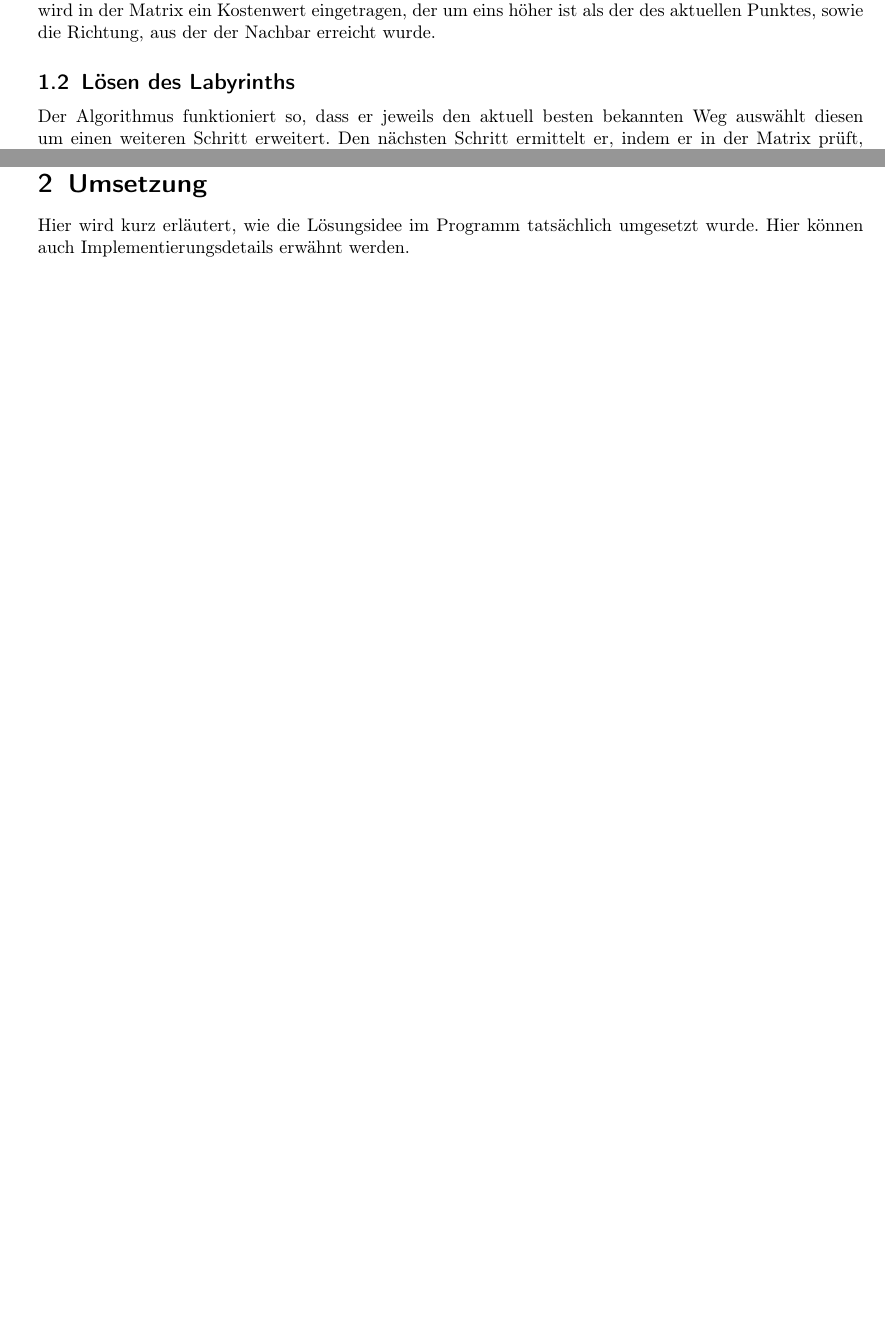
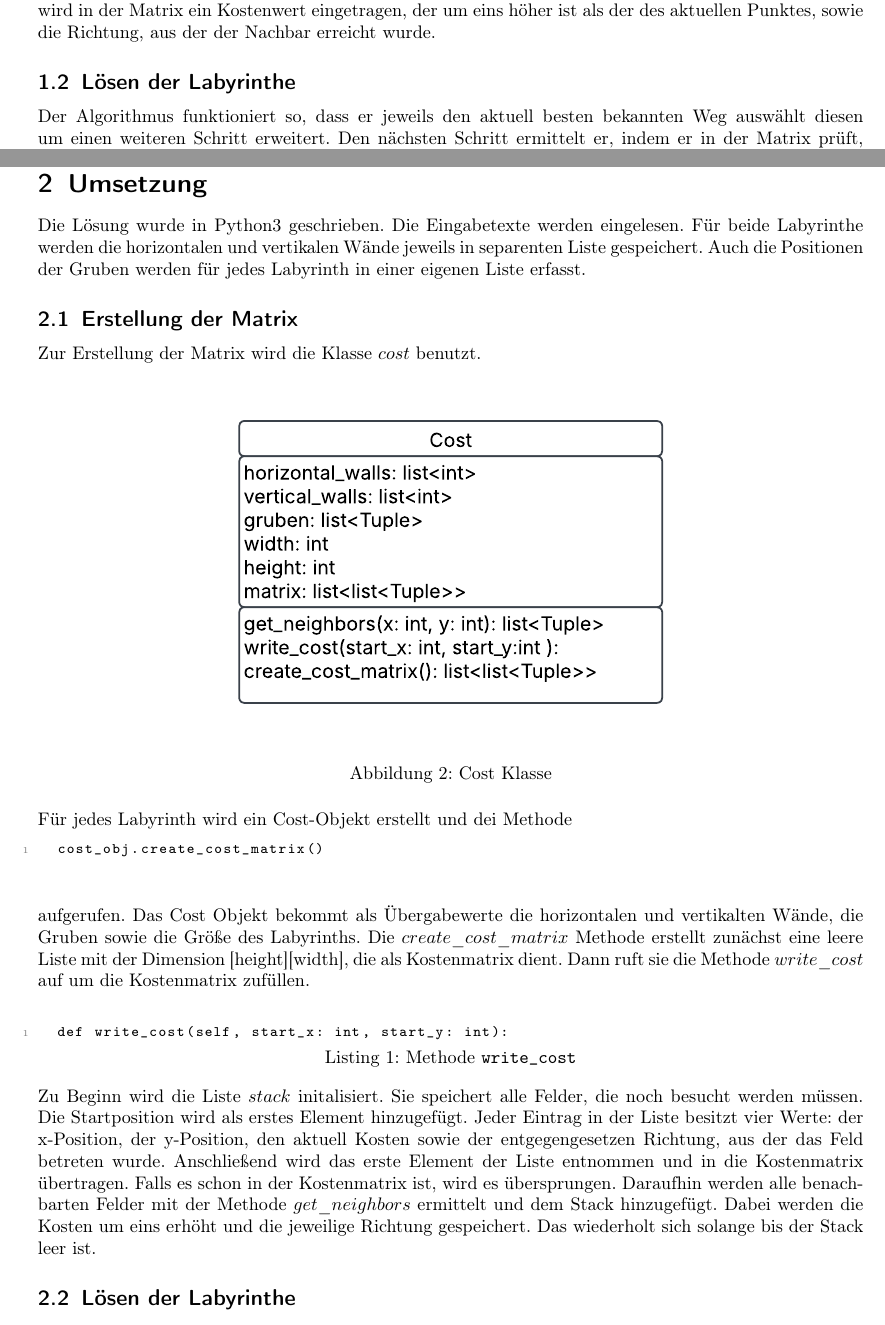
Before and after one commit to MrQui3/BWINF-2Runde, a LaTeX document (Aufgabe2.tex): two parts of pages 2 and 4 of 4 before the commit and two parts of pages 2 and 4 of 5 after it, joined at a grey line, cut so that both start at the same text, the shorter picture padded with empty space. Compiled offline with pdfLaTeX.

Commit message:
umsetzung 0.1

```diff
--- a/Aufgabe2.tex
+++ b/Aufgabe2.tex
@@ -107,7 +107,7 @@ Ausgehend vom Zielpunkt durchläuft der Algorithmus rekursiv alle erreichbaren N
 Für jeden Nachbarn wird in der Matrix ein Kostenwert eingetragen, der um eins höher ist als der des aktuellen Punktes, sowie die Richtung, aus der der Nachbar erreicht wurde.
 
 
-\subsection{Lösen des Labyrinths}
+\subsection{Lösen der Labyrinthe}
 Der Algorithmus funktioniert so, dass er jeweils den aktuell besten bekannten Weg auswählt diesen um einen weiteren Schritt erweitert.
 Den nächsten Schritt ermittelt er, indem er in der Matrix prüft, welchen Schritt die beiden Labyrinthe für ihre jeweilige Position vorschlagen.
 Dieser Schritt wird am Ende der bisherigen Schrittfolge angehängt.
@@ -145,10 +145,43 @@ Dadurch steigen die Kosten des Wegs so weit an, dass dieser in der Regel aus der
 
 \clearpage
 \section{Umsetzung}
-Hier wird kurz erläutert, wie die Lösungsidee im Programm tatsächlich umgesetzt wurde. Hier können auch Implementierungsdetails erwähnt werden.
+Die Lösung wurde in Python3 geschrieben. Die Eingabetexte werden eingelesen.
+Für beide Labyrinthe werden die horizontalen und vertikalen Wände jeweils in separenten Liste gespeichert.
+Auch die Positionen der Gruben werden für jedes Labyrinth in einer eigenen Liste erfasst.
+
+\subsection{Erstellung der Matrix}
+Zur Erstellung der Matrix wird die Klasse $cost$ benutzt.
+\begin{figure}[h]
+  \centering
+  \includegraphics[width=0.6\textwidth]{Simultane Labyrinthe/pdf_src/cost_diagramm.pdf}
+  \caption{Cost Klasse}
+  \label{fig:cost_diagramm}
+\end{figure}
+\\
+Für jedes Labyrinth wird ein Cost-Objekt erstellt und dei Methode
+\begin{lstlisting}
+  cost_obj.create_cost_matrix()
+\end{lstlisting}
+aufgerufen. Das Cost Objekt bekommt als Übergabewerte die horizontalen und vertikalten Wände, die  Gruben sowie die Größe des Labyrinths.
+Die $create\_cost\_matrix$ Methode erstellt zunächst eine leere Liste mit der Dimension [height][width], die als Kostenmatrix dient.
+Dann ruft sie die Methode $write\_cost$ auf um die Kostenmatrix zufüllen.
+\\
+\begin{lstlisting}[caption={Methode \texttt{write\_cost}}, label={lst:write_cost}]
+  def write_cost(self, start_x: int, start_y: int):
+\end{lstlisting}
+Zu Beginn wird die Liste $stack$ initalisiert. Sie speichert alle Felder, die noch besucht werden müssen. Die Startposition wird als erstes Element hinzugefügt.
+Jeder Eintrag in der Liste besitzt vier Werte: der x-Position, der y-Position, den aktuell Kosten sowie der entgegengesetzen Richtung, aus der das Feld betreten wurde.
+Anschließend wird das erste Element der Liste entnommen und in die Kostenmatrix übertragen.
+Falls es schon in der Kostenmatrix ist, wird es übersprungen.
+Daraufhin werden alle benachbarten Felder mit der Methode $get\_neighbors$ ermittelt und dem Stack hinzugefügt.
+Dabei werden die Kosten um eins erhöht und die jeweilige Richtung gespeichert.
+Das wiederholt sich solange bis der Stack leer ist.
+
+\subsection{Lösen der Labyrinthe}
 
 
 
+\clearpage
 \section{Laufzeit und Diskussion}
 Genügend Beispiele einbinden! Die Beispiele von der BwInf-Webseite sollten hier diskutiert werden, aber auch eigene Beispiele sind sehr gut – besonders wenn sie Spezialfälle abdecken. Aber bitte nicht 30 Seiten Programmausgabe hier einfügen!
 
```
Also changed, not shown: Aufgabe2.pdf, Simultane Labyrinthe/pdf_src/cost_diagramm.pdf (added), 3 other files.
